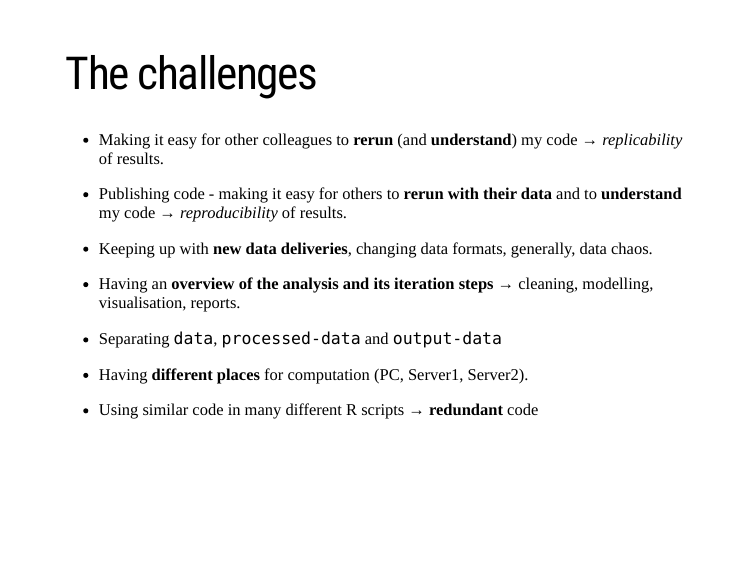
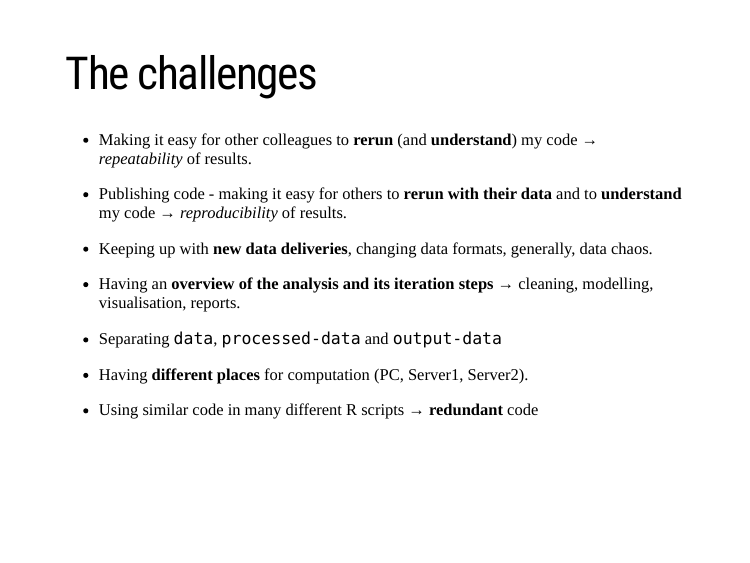
Before and after one commit to sinarueeger/20181004-geneve-rug, an R Markdown document (slides.Rmd): page 9 of 38. The pictures show the slides in the output file slides.html that the author committed with the source; the slides are laid out offline by our stand-in for remark.js, each with all of its steps uncovered, in fonts that may differ from those the slides ask for, and without slide numbers, shadows or browser add-ons; a font, style sheet, LaTeX package, included part or bibliography that could not be used is replaced or left out; library style sheets and scripts come from the installed R packages.

Commit message:
replicability > repeatabiility

```diff
--- a/slides.Rmd
+++ b/slides.Rmd
@@ -88,7 +88,7 @@ class: left, top
 
 # The challenges
 
-- Making it easy for other colleagues to **rerun** (and **understand**) my code → *replicability* of results.
+- Making it easy for other colleagues to **rerun** (and **understand**) my code → *repeatability* of results.
 
 --
 
```
Also changed, not shown: index.html, slides.html.
